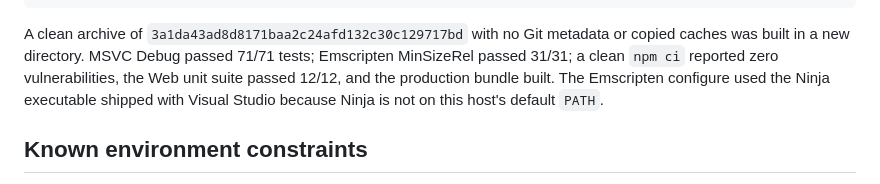
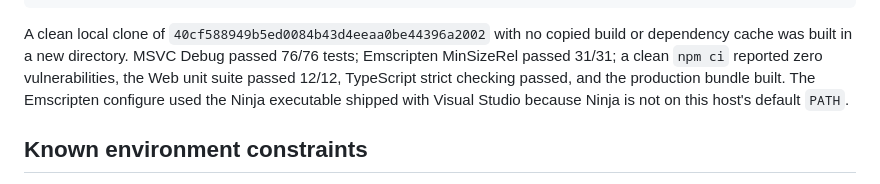
Before and after one commit to peixuan/mol-keyboard, a Markdown page: docs/status/IMPLEMENTATION_STATUS.md, the part around the change. Rendered like a GitHub page.

Commit message:
docs: record clean checkout reproduction

````diff
--- a/docs/status/IMPLEMENTATION_STATUS.md
+++ b/docs/status/IMPLEMENTATION_STATUS.md
@@ -393,12 +393,13 @@ python3 tools/package_audit.py --archive <archive> \
   --report-dir <report-directory> --expected-version 0.1.0
 ```
 
-A clean archive of `3a1da43ad8d8171baa2c24afd132c30c129717bd` with no
-Git metadata or copied caches was built in a new directory. MSVC Debug passed
-71/71 tests; Emscripten MinSizeRel passed 31/31; a clean `npm ci` reported zero
-vulnerabilities, the Web unit suite passed 12/12, and the production bundle
-built. The Emscripten configure used the Ninja executable shipped with Visual
-Studio because Ninja is not on this host's default `PATH`.
+A clean local clone of `40cf588949b5ed0084b43d4eeaa0be44396a2002` with no
+copied build or dependency cache was built in a new directory. MSVC Debug
+passed 76/76 tests; Emscripten MinSizeRel passed 31/31; a clean `npm ci`
+reported zero vulnerabilities, the Web unit suite passed 12/12, TypeScript
+strict checking passed, and the production bundle built. The Emscripten
+configure used the Ninja executable shipped with Visual Studio because Ninja
+is not on this host's default `PATH`.
 
 ## Known environment constraints
 
````
